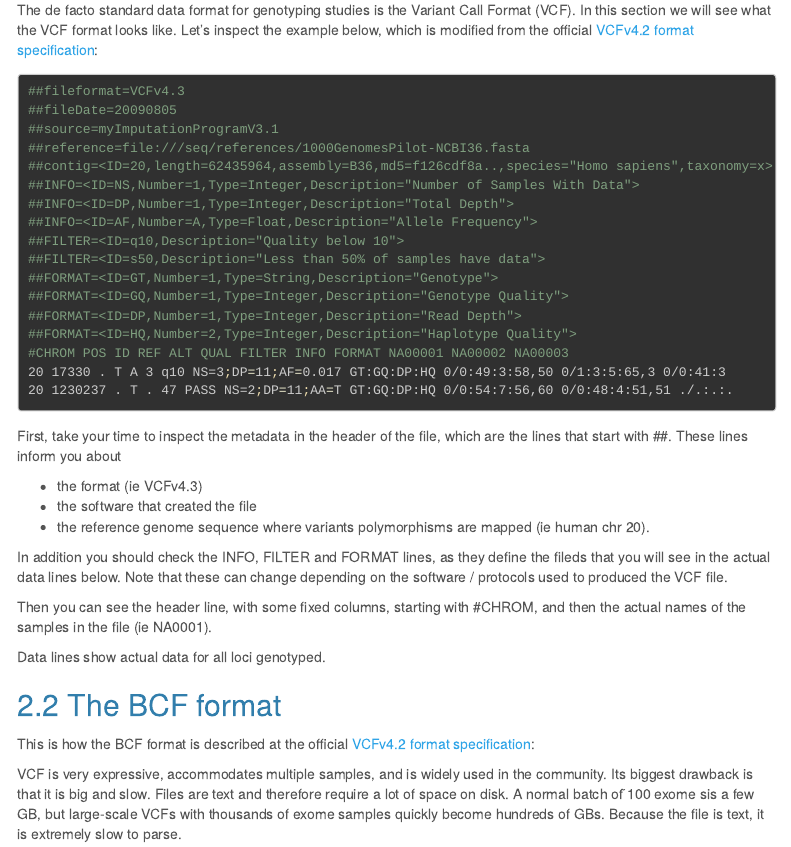
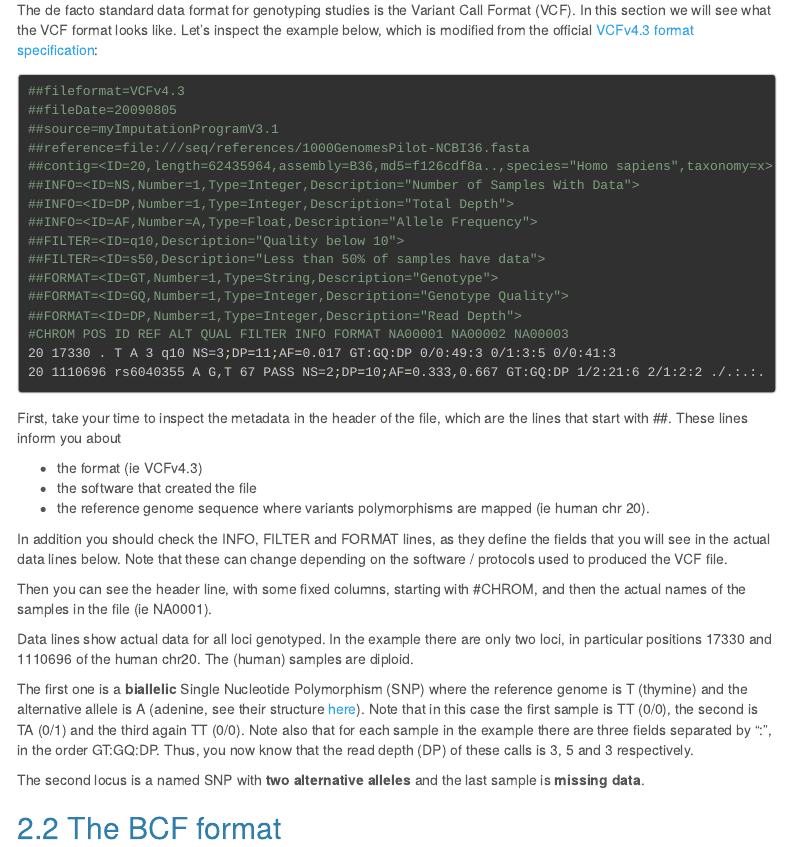
Before and after one commit to eead-csic-compbio/bioinformatics, an R Markdown document (session5.Rmd): the page in a window 1100 px wide, from 1090 px down. Rendered offline with R 4.5, knitr and Pandoc, with nearby package versions; menus at the side of the page are left out.

Commit message:
Explico SNPs

````diff
--- a/session5.Rmd
+++ b/session5.Rmd
@@ -114,7 +114,7 @@ kable(annot.stats,format.args = list(big.mark=","))
 The de facto standard data format for genotyping studies is the Variant Call Format (VCF).
 In this section we will see what the VCF format looks like.
 Let's inspect the example below, which is modified from the official
-[VCFv4.2 format specification](https://samtools.github.io/hts-specs/VCFv4.3.pdf):
+[VCFv4.3 format specification](https://samtools.github.io/hts-specs/VCFv4.3.pdf):
 
 ```{r vcf, engine='bash', eval=FALSE}
 ##fileformat=VCFv4.3
@@ -130,23 +130,32 @@ Let's inspect the example below, which is modified from the official
 ##FORMAT=<ID=GT,Number=1,Type=String,Description="Genotype">
 ##FORMAT=<ID=GQ,Number=1,Type=Integer,Description="Genotype Quality">
 ##FORMAT=<ID=DP,Number=1,Type=Integer,Description="Read Depth">
-##FORMAT=<ID=HQ,Number=2,Type=Integer,Description="Haplotype Quality">
 #CHROM POS ID REF ALT QUAL FILTER INFO FORMAT NA00001 NA00002 NA00003
-20 17330 . T A 3 q10 NS=3;DP=11;AF=0.017 GT:GQ:DP:HQ 0/0:49:3:58,50 0/1:3:5:65,3 0/0:41:3
-20 1230237 . T . 47 PASS NS=2;DP=11;AA=T GT:GQ:DP:HQ 0/0:54:7:56,60 0/0:48:4:51,51 ./.:.:.
+20 17330 . T A 3 q10 NS=3;DP=11;AF=0.017 GT:GQ:DP 0/0:49:3 0/1:3:5 0/0:41:3
+20 1110696 rs6040355 A G,T 67 PASS NS=2;DP=10;AF=0.333,0.667 GT:GQ:DP 1/2:21:6 2/1:2:2 ./.:.:.
 ```
 
-First, take your time to inspect the metadata in the header of the file, which are the lines that start with ##. These lines inform you about
+First, take your time to inspect the metadata in the header of the file,
+which are the lines that start with ##. These lines inform you about
 
  + the format (ie VCFv4.3)
  + the software that created the file
  + the reference genome sequence where variants polymorphisms are mapped (ie human chr 20).
 
-In addition you should check the INFO, FILTER and FORMAT lines, as they define the fileds that you will see in the actual data lines below. Note that these can change depending on the software / protocols used to produced the VCF file.
+In addition you should check the INFO, FILTER and FORMAT lines, as they define the fields that you will see in the actual data lines below. Note that these can change depending on the software / protocols used to produced the VCF file.
 
 Then you can see the header line, with some fixed columns, starting with #CHROM, and then the actual names of the samples in the file (ie NA0001).
 
-Data lines show actual data for all loci genotyped.
+Data lines show actual data for all loci genotyped. In the example there are only two loci, in particular
+positions 17330 and 1110696 of the human chr20. The (human) samples are diploid.
+
+The first one is a **biallelic** Single Nucleotide Polymorphism (SNP) where the reference genome is T (thymine) and the alternative allele is A (adenine, see their structure [here](http://eead-csic-compbio.github.io/bioinformatica_estructural/node5.html)).
+Note that in this case the first sample is TT (0/0), the second is TA (0/1) and the third again TT (0/0).
+Note also that for each sample in the example there are three fields separated by ":", in the order GT:GQ:DP.
+Thus, you now know that the read depth (DP) of these calls is 3, 5 and 3 respectively.
+
+The second locus is a named SNP with **two alternative alleles** and the last sample is **missing data**.
+
 
 ## The BCF format
 
````
